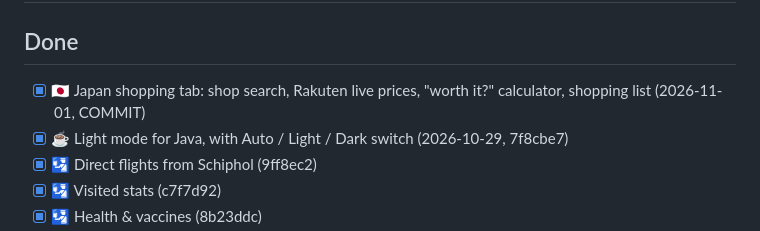
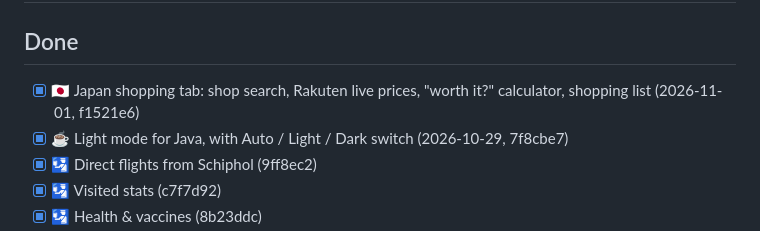
Before and after one commit to yeeeeeeeh/side-quest-generator, a Markdown page: TODO.md, the part around the change. Drawn GitHub-style.

Commit message:
TODO: record Japan tab, queue barcode scan and export
Co-Authored-By: Claude Opus 5.5 <noreply@anthropic.com>
Claude-Session: https://claude.ai/code/session_01HSE6eU54NTV12w1oBBVVsA

```diff
--- a/TODO.md
+++ b/TODO.md
@@ -37,7 +37,7 @@ Sizes are rough % of one session's usage.
 
 ## Done
 
-- [x] 🇯🇵 Japan shopping tab: shop search, Rakuten live prices, "worth it?" calculator, shopping list (2026-11-01, COMMIT)
+- [x] 🇯🇵 Japan shopping tab: shop search, Rakuten live prices, "worth it?" calculator, shopping list (2026-11-01, f1521e6)
 - [x] ☕ Light mode for Java, with Auto / Light / Dark switch (2026-10-29, 7f8cbe7)
 - [x] 🛂 Direct flights from Schiphol (9ff8ec2)
 - [x] 🛂 Visited stats (c7f7d92)
```
